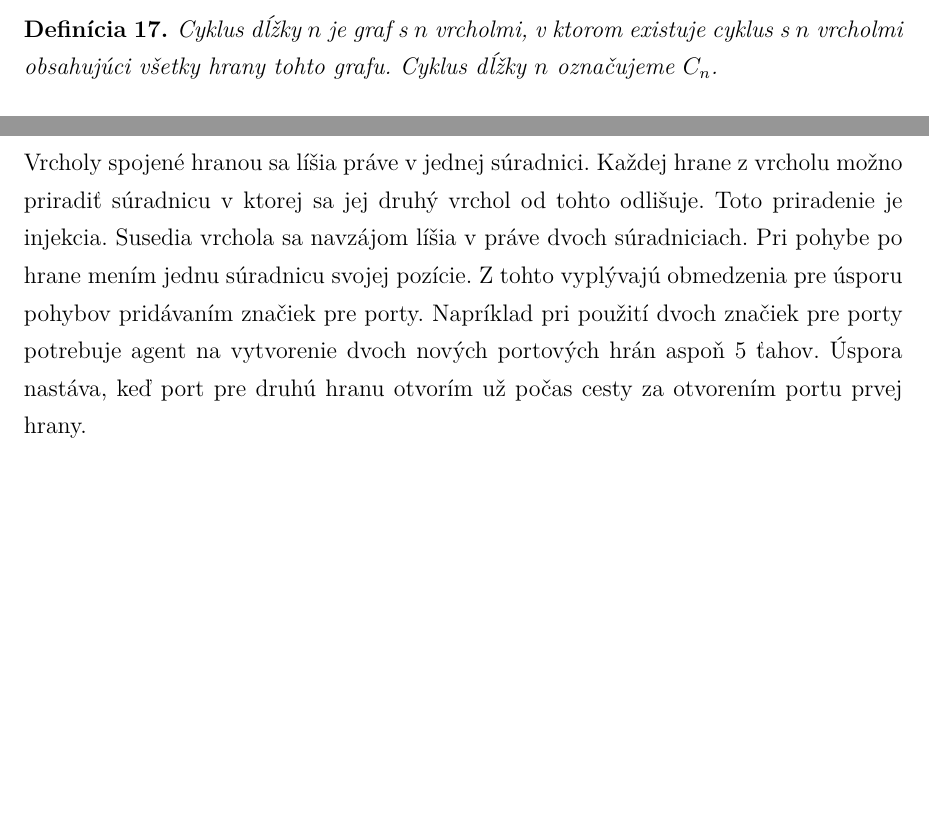
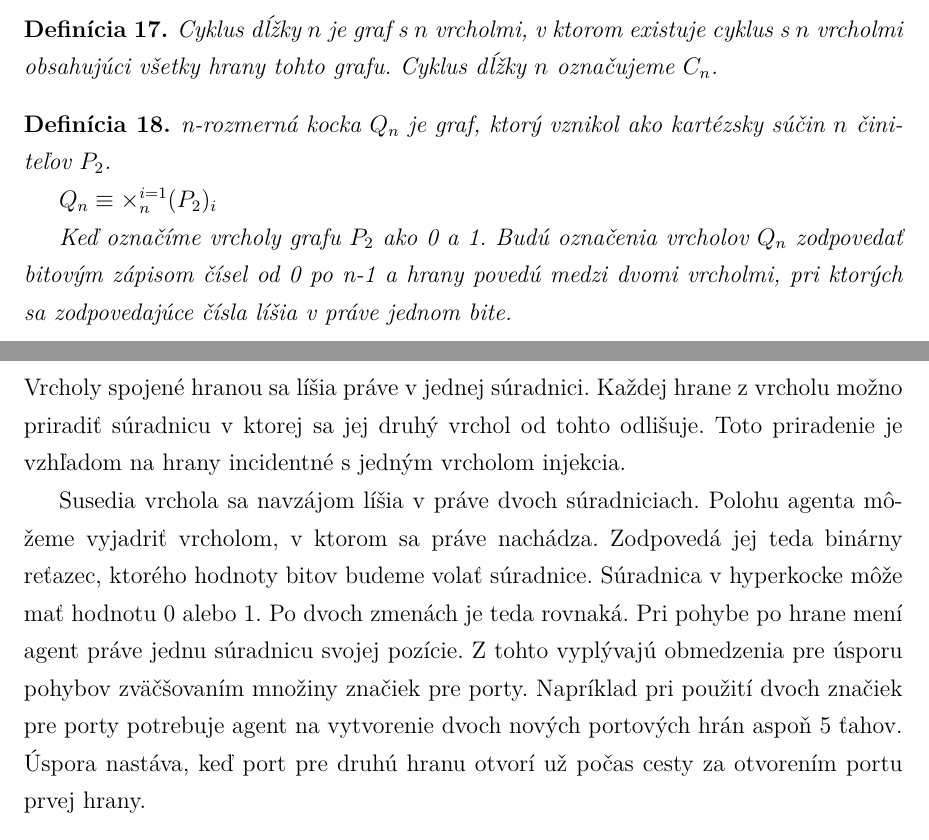
Before and after one commit to jkkj/diplomovka, a LaTeX thesis (smirak.tex, which reads definicie.tex, lemy1.tex): two parts of pages 12 and 33 of 45 before the commit and two parts of pages 12 and 36 of 48 after it, joined at a grey line, cut so that both start at the same text, the shorter picture padded with empty space. Compiled offline with pdfLaTeX.

Commit message:
hrube rysy konecneho riesenia :)

```diff
--- a/definicie.tex
+++ b/definicie.tex
@@ -147,3 +147,14 @@ Cyklus dĺžky $n$ je graf s $n$ vrcholmi, v ktorom existuje cyklus s $n$
 vrcholmi obsahujúci všetky hrany tohto grafu. Cyklus dĺžky $n$ označujeme
 $C_{n}$.
 \end{defin}
+
+\begin{defin}
+n-rozmerná kocka $Q_{n}$ je graf, ktorý vznikol ako kartézsky súčin $n$
+činiteľov $P_{2}$.
+
+$Q_{n} \equiv \times_{n}^{i=1} (P_{2})_{i}$
+
+Keď označíme vrcholy grafu $P_{2}$ ako 0 a 1. Budú označenia vrcholov $Q_{n}$
+zodpovedať bitovým zápisom čísel od 0 po n-1 a hrany povedú medzi dvomi
+vrcholmi, pri ktorých sa zodpovedajúce čísla líšia v práve jednom bite.
+\end{defin}
--- a/lemy1.tex
+++ b/lemy1.tex
@@ -5,18 +5,22 @@
 \addcontentsline{toc}{chapter}{Všeobecná konštrukcia}
 \input mriezka.tex
 
-
-
-
 \chapter{N-rozmerná kocka}
 Vrcholy spojené hranou sa líšia práve v jednej súradnici. Každej hrane z
 vrcholu možno priradiť súradnicu v ktorej sa jej druhý vrchol od tohto
-odlišuje. Toto priradenie je injekcia.
-Susedia vrchola sa navzájom líšia v práve dvoch súradniciach. Pri pohybe po
-hrane mením jednu súradnicu svojej pozície. Z tohto vyplývajú obmedzenia
-pre úsporu pohybov pridávaním značiek pre porty. Napríklad pri použití dvoch
+odlišuje. Toto priradenie je vzhľadom na hrany incidentné s jedným vrcholom
+ injekcia.
+
+Susedia vrchola sa navzájom líšia v práve dvoch súradniciach. Polohu agenta
+môžeme vyjadriť vrcholom, v ktorom sa práve nachádza. Zodpovedá jej teda
+binárny reťazec, ktorého hodnoty bitov budeme volať súradnice. Súradnica v
+hyperkocke môže mať hodnotu 0 alebo 1. Po dvoch zmenách je teda rovnaká.
+ Pri pohybe po hrane mení agent práve jednu súradnicu svojej pozície.
+Z tohto vyplývajú obmedzenia
+pre úsporu pohybov zväčšovaním množiny značiek pre porty.
+Napríklad pri použití dvoch
 značiek pre porty potrebuje agent na vytvorenie dvoch nových portových hrán
-aspoň 5 ťahov. Úspora nastáva, keď port pre druhú hranu otvorím už počas
+aspoň 5 ťahov. Úspora nastáva, keď port pre druhú hranu otvorí už počas
 cesty za otvorením portu prvej hrany.
 
 \begin{lem}
```
Also changed, not shown: smirak.tex (+1 -1 lines), smirak.pdf, 5 other files.
